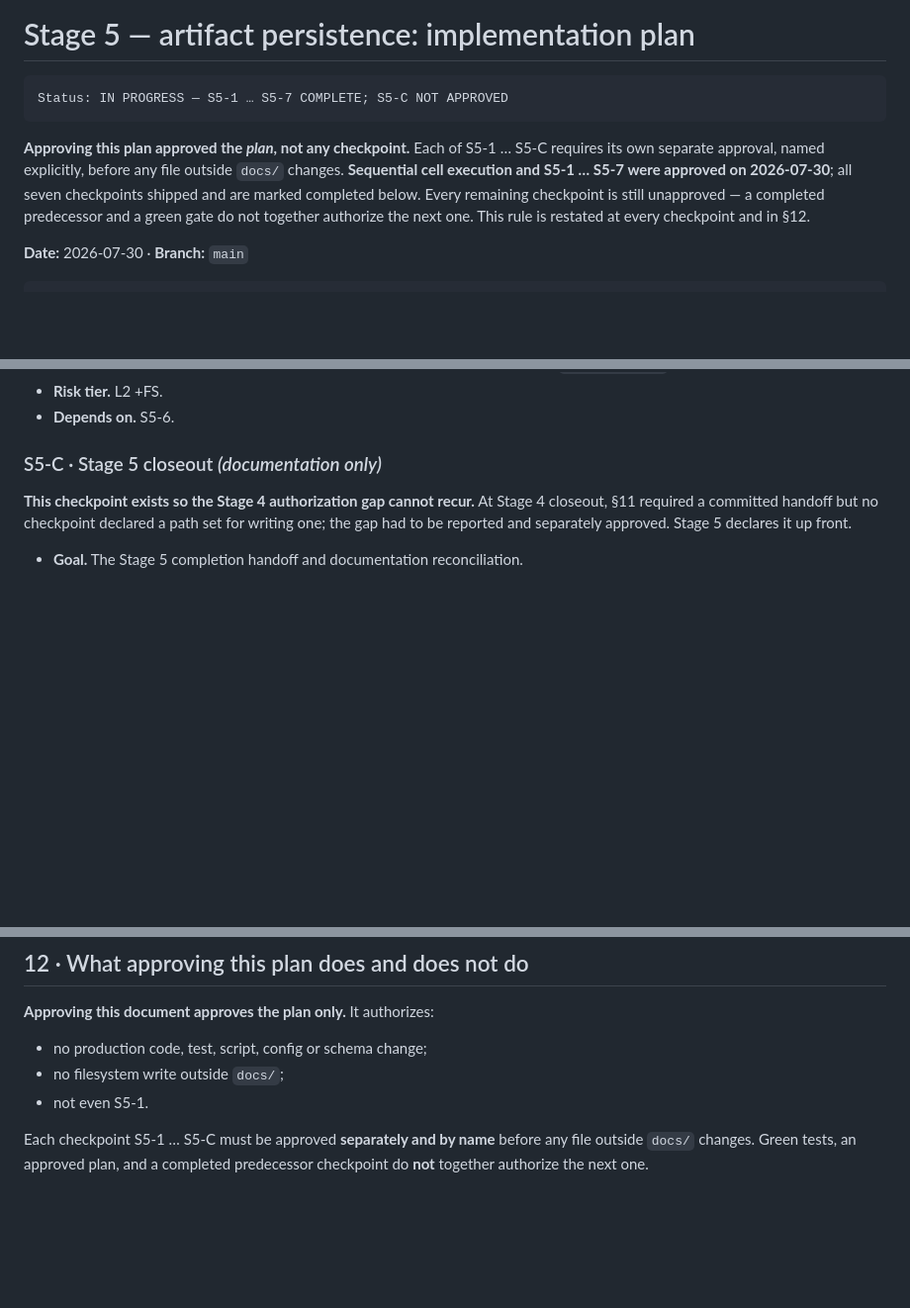
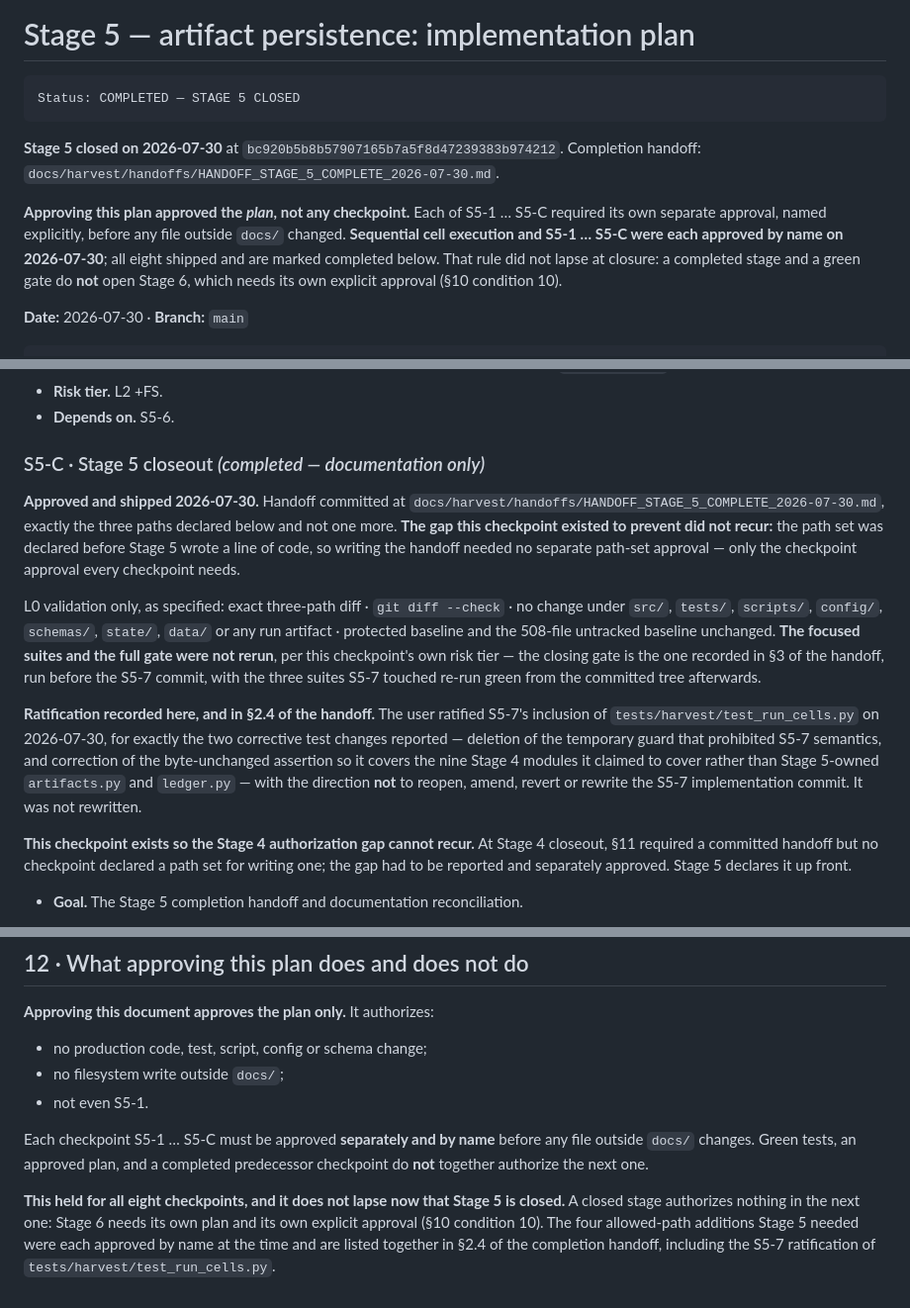
Before and after one commit to cherrypickersGuild/cpg-research-playbook, a Markdown page: docs/harvest/STAGE_5_IMPLEMENTATION_PLAN.md, 3 parts joined by grey strips. Shown at 99% size. GitHub-like rendering; blank space fills up the shorter version.

Commit message:
docs(harvest): record stage 5 completion

````diff
--- a/docs/harvest/STAGE_5_IMPLEMENTATION_PLAN.md
+++ b/docs/harvest/STAGE_5_IMPLEMENTATION_PLAN.md
@@ -1,14 +1,17 @@
 # Stage 5 — artifact persistence: implementation plan
 
 ```text
-Status: IN PROGRESS — S5-1 … S5-7 COMPLETE; S5-C NOT APPROVED
+Status: COMPLETED — STAGE 5 CLOSED
 ```
 
-**Approving this plan approved the *plan*, not any checkpoint.** Each of S5-1 … S5-C requires its
-own separate approval, named explicitly, before any file outside `docs/` changes. **Sequential cell execution and S5-1 … S5-7
-were approved on 2026-07-30**; all seven checkpoints shipped and are marked completed below.
-Every remaining checkpoint is still unapproved — a completed predecessor and a green gate do not
-together authorize the next one. This rule is restated at every checkpoint and in §12.
+**Stage 5 closed on 2026-07-30** at `bc920b5b8b57907165b7a5f8d47239383b974212`. Completion handoff:
+`docs/harvest/handoffs/HANDOFF_STAGE_5_COMPLETE_2026-07-30.md`.
+
+**Approving this plan approved the *plan*, not any checkpoint.** Each of S5-1 … S5-C required its
+own separate approval, named explicitly, before any file outside `docs/` changed. **Sequential cell
+execution and S5-1 … S5-C were each approved by name on 2026-07-30**; all eight shipped and are
+marked completed below. That rule did not lapse at closure: a completed stage and a green gate do
+**not** open Stage 6, which needs its own explicit approval (§10 condition 10).
 
 **Date:** 2026-07-30 · **Branch:** `main`
 
@@ -717,7 +720,27 @@ still fix CF-1 first.
 - **Risk tier.** L2 +FS.
 - **Depends on.** S5-6.
 
-### S5-C · Stage 5 closeout *(documentation only)*
+### S5-C · Stage 5 closeout *(completed — documentation only)*
+
+**Approved and shipped 2026-07-30.** Handoff committed at
+`docs/harvest/handoffs/HANDOFF_STAGE_5_COMPLETE_2026-07-30.md`, exactly the three paths declared
+below and not one more. **The gap this checkpoint existed to prevent did not recur:** the path set was
+declared before Stage 5 wrote a line of code, so writing the handoff needed no separate
+path-set approval — only the checkpoint approval every checkpoint needs.
+
+L0 validation only, as specified: exact three-path diff · `git diff --check` · no change under
+`src/`, `tests/`, `scripts/`, `config/`, `schemas/`, `state/`, `data/` or any run artifact ·
+protected baseline and the 508-file untracked baseline unchanged. **The focused suites and the full
+gate were not rerun**, per this checkpoint's own risk tier — the closing gate is the one recorded in
+§3 of the handoff, run before the S5-7 commit, with the three suites S5-7 touched re-run green from
+the committed tree afterwards.
+
+**Ratification recorded here, and in §2.4 of the handoff.** The user ratified S5-7's inclusion of
+`tests/harvest/test_run_cells.py` on 2026-07-30, for exactly the two corrective test changes reported
+— deletion of the temporary guard that prohibited S5-7 semantics, and correction of the byte-unchanged
+assertion so it covers the nine Stage 4 modules it claimed to cover rather than Stage 5-owned
+`artifacts.py` and `ledger.py` — with the direction **not** to reopen, amend, revert or rewrite the
+S5-7 implementation commit. It was not rewritten.
 
 **This checkpoint exists so the Stage 4 authorization gap cannot recur.** At Stage 4 closeout, §11
 required a committed handoff but no checkpoint declared a path set for writing one; the gap had to be
@@ -946,3 +974,9 @@ first introduces concurrent cell execution (§9.1).
 Each checkpoint S5-1 … S5-C must be approved **separately and by name** before any file outside
 `docs/` changes. Green tests, an approved plan, and a completed predecessor checkpoint do **not**
 together authorize the next one.
+
+**This held for all eight checkpoints, and it does not lapse now that Stage 5 is closed.** A closed
+stage authorizes nothing in the next one: Stage 6 needs its own plan and its own explicit approval
+(§10 condition 10). The four allowed-path additions Stage 5 needed were each approved by name at the
+time and are listed together in §2.4 of the completion handoff, including the S5-7 ratification of
+`tests/harvest/test_run_cells.py`.
````
Also changed, not shown: other parts of docs/harvest/STAGE_5_IMPLEMENTATION_PLAN.md (+5 -0 lines), docs/harvest/TODO.md (+28 -13 lines), 1 other file.
